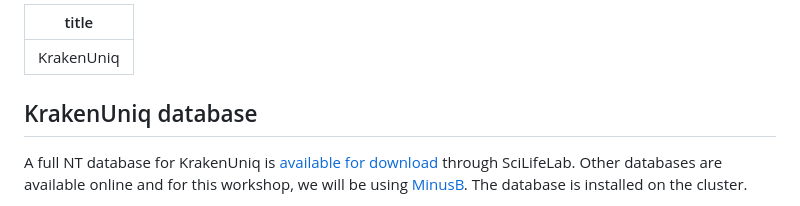
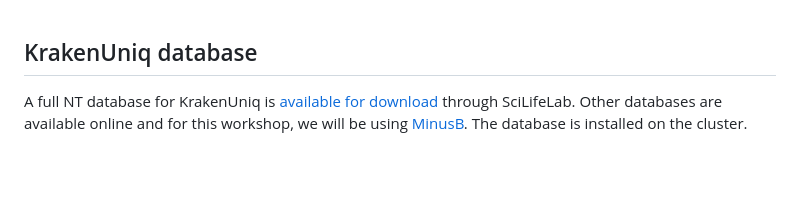
Before and after one commit to kirdoklab/aMeta-workshop, a Markdown page: krakenuniq.md, the part around the change. Drawn GitHub-style; blank space fills up the shorter version.

Commit message:
krakenuniq updated

```diff
--- a/krakenuniq.md
+++ b/krakenuniq.md
@@ -1,8 +1,3 @@
----
-
-title: "KrakenUniq"
-
----
 
 ## KrakenUniq database
 
```
